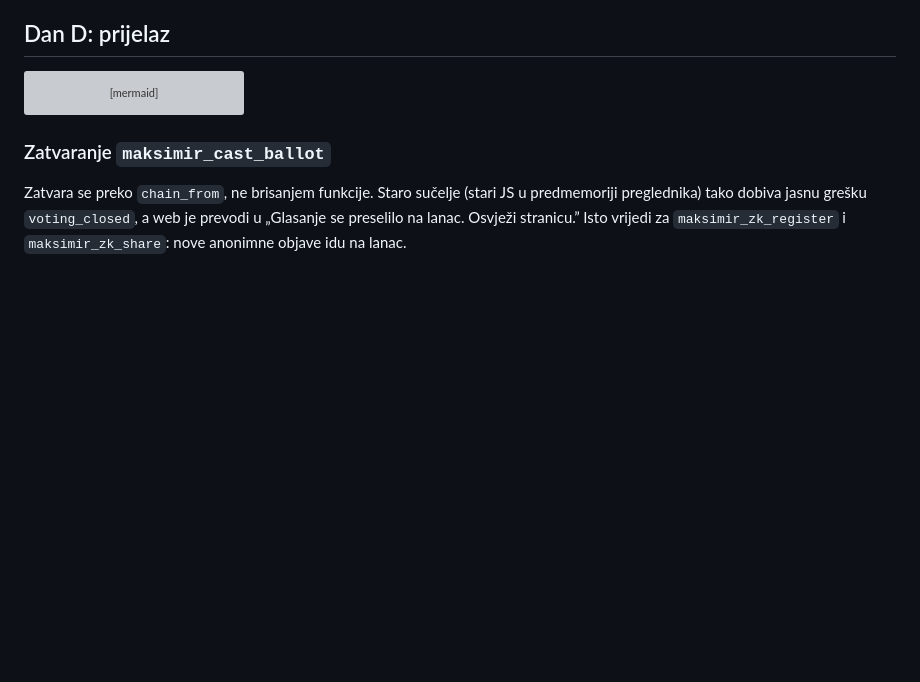
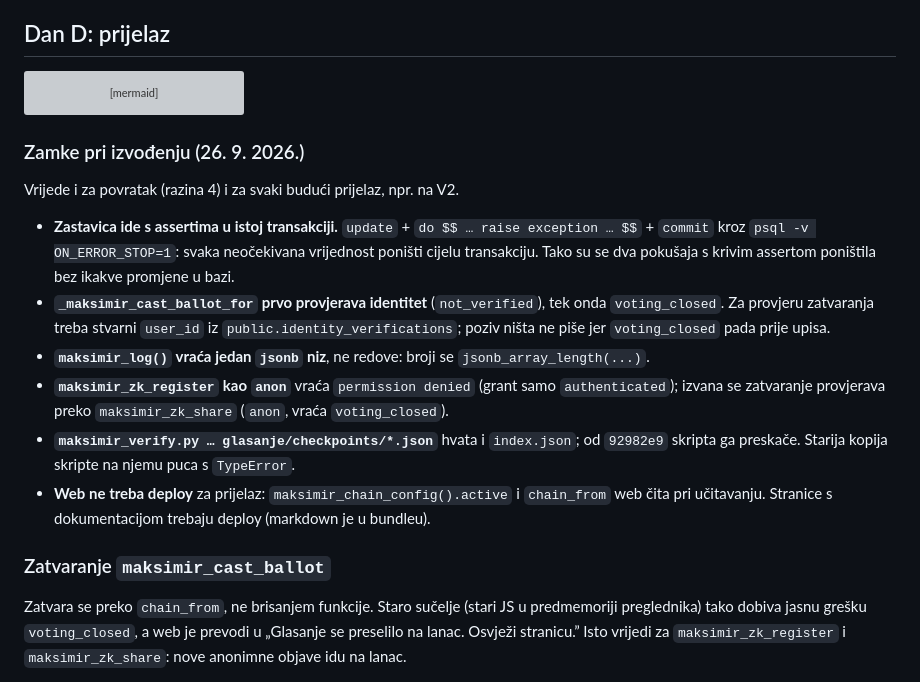
Before and after one commit to stepanic/stadion-maksimir-natjecaj-2026, a Markdown page: docs/blockchain/08-integracija-s-fazom-1.md, the part around the change. GitHub-like rendering; blank space fills up the shorter version; grey boxes are pictures that could not be loaded.

Commit message:
docs(glasanje): 08 — zamke pri izvođenju dana D
Redoslijed provjera u _maksimir_cast_ballot_for, oblik maksimir_log(),
grantovi zk_register za anon i index.json u globu snapshotova koštali su
tri ponovljena pokušaja; zapisano za povratak i prijelaz na V2.

Co-Authored-By: Claude Opus 5.5 <noreply@anthropic.com>

````diff
--- a/docs/blockchain/08-integracija-s-fazom-1.md
+++ b/docs/blockchain/08-integracija-s-fazom-1.md
@@ -297,6 +297,24 @@ sequenceDiagram
   W-->>W: sljedeće učitavanje: tok na lancu
   Note over GA: .ots dobiva Bitcoin atestaciju za nekoliko sati,<br/>prijelaz ne čeka na to
 ```
+
+### Zamke pri izvođenju (26. 9. 2026.)
+
+Vrijede i za povratak (razina 4) i za svaki budući prijelaz, npr. na V2.
+
+- **Zastavica ide s assertima u istoj transakciji.** `update` + `do $$ … raise exception … $$` + `commit`
+  kroz `psql -v ON_ERROR_STOP=1`: svaka neočekivana vrijednost poništi cijelu transakciju. Tako su se dva
+  pokušaja s krivim assertom poništila bez ikakve promjene u bazi.
+- **`_maksimir_cast_ballot_for` prvo provjerava identitet** (`not_verified`), tek onda `voting_closed`.
+  Za provjeru zatvaranja treba stvarni `user_id` iz `public.identity_verifications`; poziv ništa ne piše
+  jer `voting_closed` pada prije upisa.
+- **`maksimir_log()` vraća jedan `jsonb` niz**, ne redove: broji se `jsonb_array_length(...)`.
+- **`maksimir_zk_register` kao `anon`** vraća `permission denied` (grant samo `authenticated`); izvana se
+  zatvaranje provjerava preko `maksimir_zk_share` (`anon`, vraća `voting_closed`).
+- **`maksimir_verify.py … glasanje/checkpoints/*.json`** hvata i `index.json`; od `92982e9` skripta ga
+  preskače. Starija kopija skripte na njemu puca s `TypeError`.
+- **Web ne treba deploy** za prijelaz: `maksimir_chain_config().active` i `chain_from` web čita pri
+  učitavanju. Stranice s dokumentacijom trebaju deploy (markdown je u bundleu).
 
 ### Zatvaranje `maksimir_cast_ballot`
 
````
